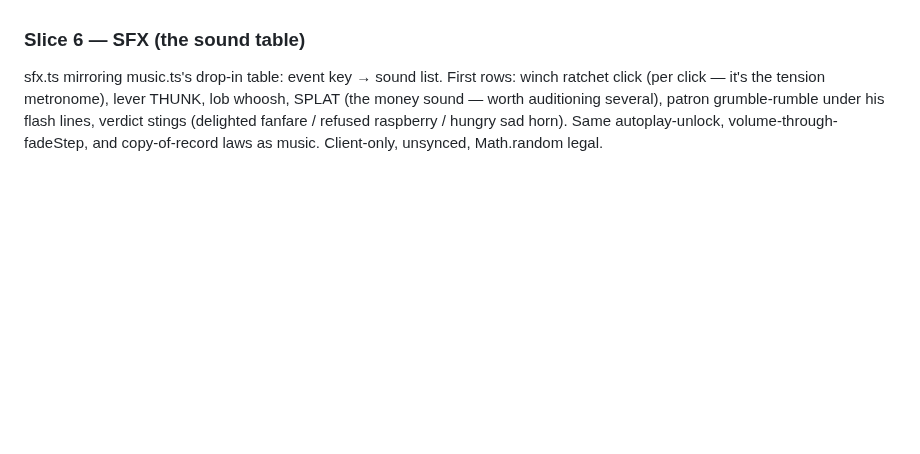
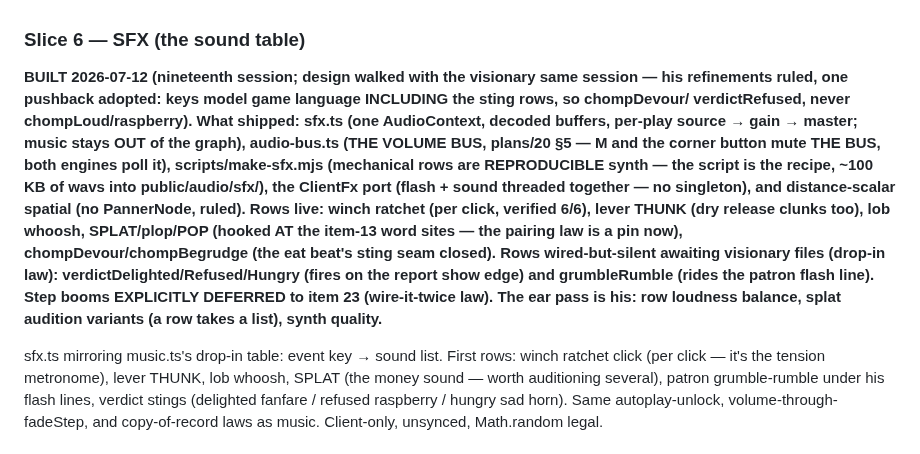
Before and after one commit to Norsninja/siege_bakery, a Markdown page: project/plans/16-the-audiovisual-milestone.md, the part around the change. Drawn GitHub-style; blank space fills up the shorter version.

Commit message:
DOCS: slice 6 marked built in plans/16
The design was walked same-session (the visionary's refinements
ruled; one pushback adopted — sting keys speak game language too).
plans/15, 20, 21 deliberately untouched: the visionary's own
amendments sit uncommitted there, his call.

Co-Authored-By: Claude Fable 5 <noreply@anthropic.com>

```diff
--- a/project/plans/16-the-audiovisual-milestone.md
+++ b/project/plans/16-the-audiovisual-milestone.md
@@ -323,6 +323,27 @@ slice 8 for its diegetic home.
 
 ### Slice 6 — SFX (the sound table)
 
+**BUILT 2026-07-12 (nineteenth session; design walked with the
+visionary same session — his refinements ruled, one pushback adopted:
+keys model game language INCLUDING the sting rows, so chompDevour/
+verdictRefused, never chompLoud/raspberry). What shipped: sfx.ts
+(one AudioContext, decoded buffers, per-play source → gain → master;
+music stays OUT of the graph), audio-bus.ts (THE VOLUME BUS, plans/20
+§5 — M and the corner button mute THE BUS, both engines poll it),
+scripts/make-sfx.mjs (mechanical rows are REPRODUCIBLE synth — the
+script is the recipe, ~100 KB of wavs into public/audio/sfx/), the
+ClientFx port (flash + sound threaded together — no singleton), and
+distance-scalar spatial (no PannerNode, ruled). Rows live: winch
+ratchet (per click, verified 6/6), lever THUNK (dry release clunks
+too), lob whoosh, SPLAT/plop/POP (hooked AT the item-13 word sites —
+the pairing law is a pin now), chompDevour/chompBegrudge (the eat
+beat's sting seam closed). Rows wired-but-silent awaiting visionary
+files (drop-in law): verdictDelighted/Refused/Hungry (fires on the
+report show edge) and grumbleRumble (rides the patron flash line).
+Step booms EXPLICITLY DEFERRED to item 23 (wire-it-twice law). The
+ear pass is his: row loudness balance, splat audition variants (a
+row takes a list), synth quality.**
+
 sfx.ts mirroring music.ts's drop-in table: event key → sound list.
 First rows: winch ratchet click (per click — it's the tension
 metronome), lever THUNK, lob whoosh, SPLAT (the money sound — worth
```
